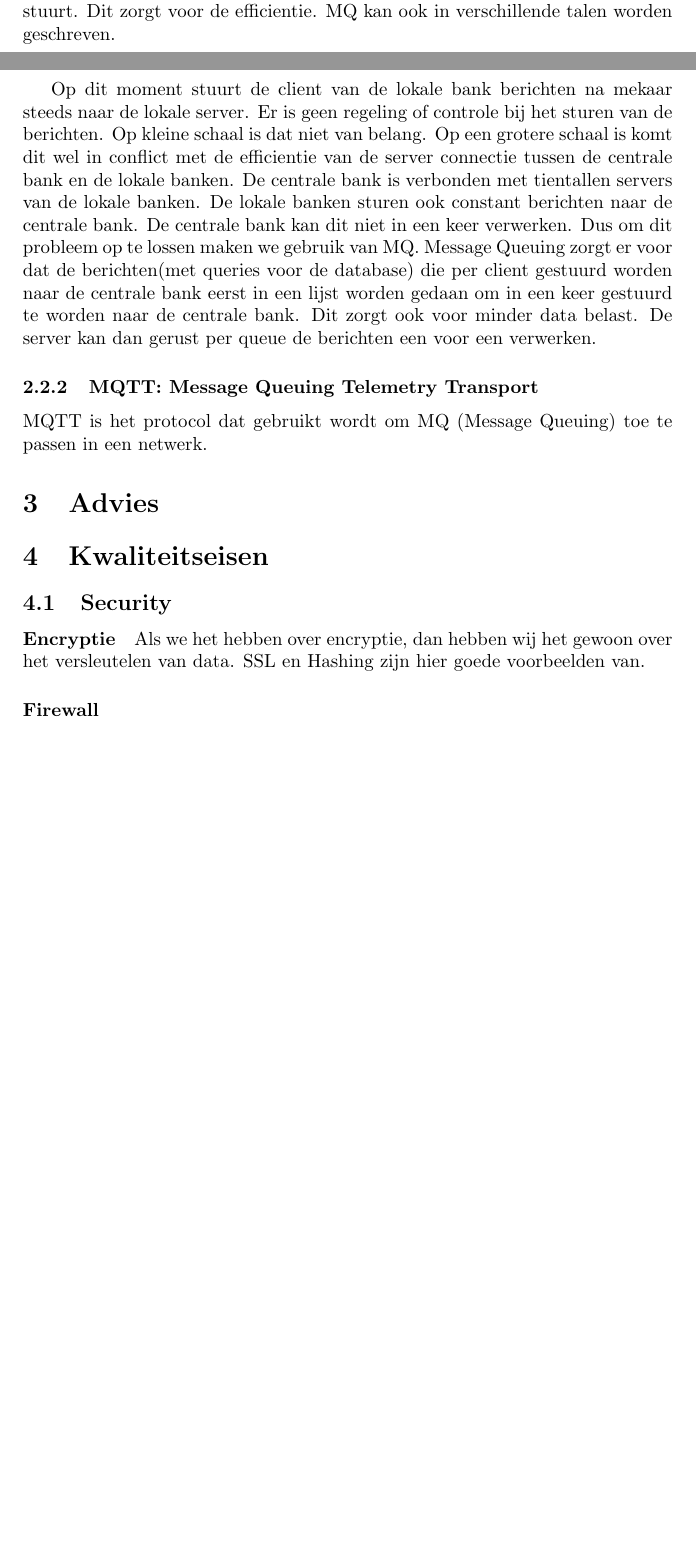
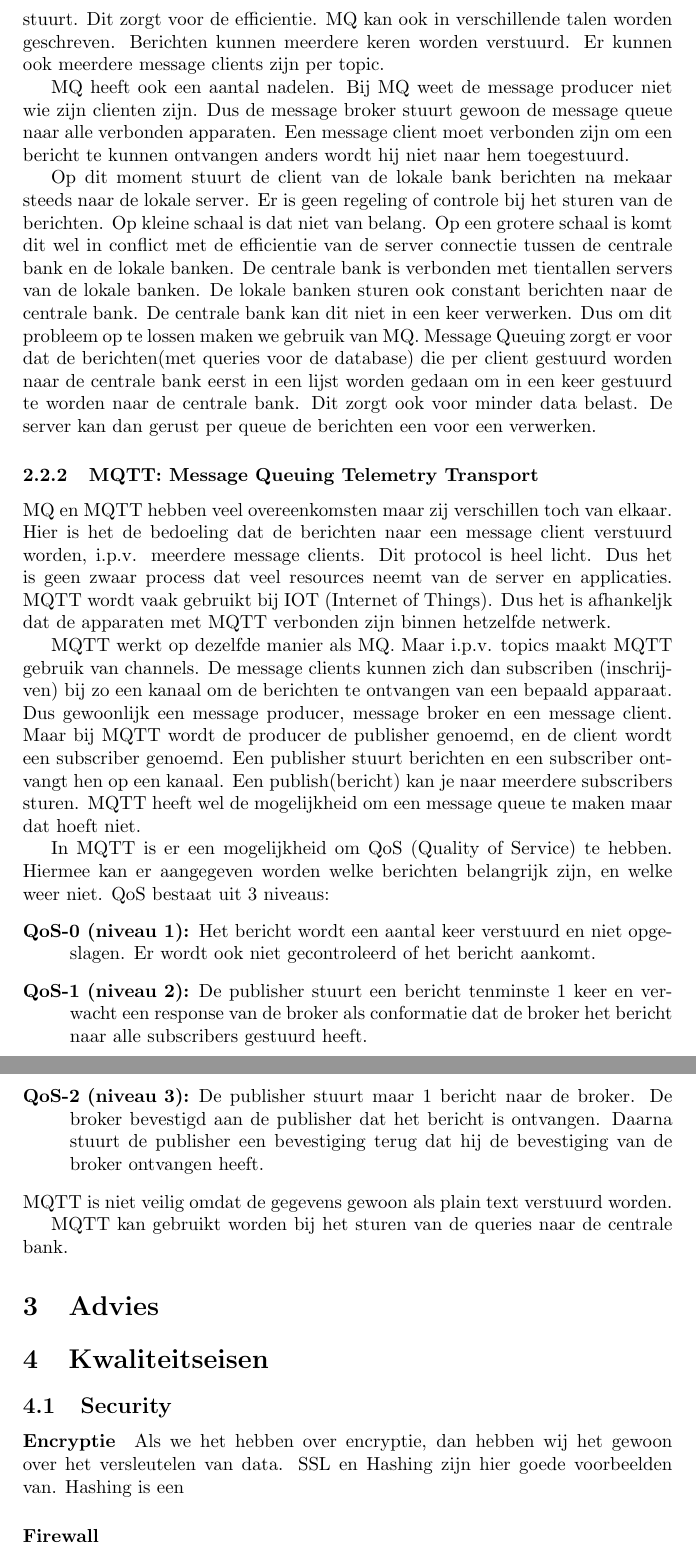
Before and after one commit to Gewad/Project4Bankalicious, a LaTeX paper (opdrachten/opdracht_d/wondel/proj4adviesverslag.tex): two parts of pages 3 and 4 of 4 before the commit and two parts of pages 4 and 5 of 5 after it, joined at a grey line, cut so that both start at the same text, the shorter picture padded with empty space. Compiled offline with pdfLaTeX.

Commit message:
mq en mqtt

```diff
--- a/opdrachten/opdracht_d/wondel/proj4adviesverslag.tex
+++ b/opdrachten/opdracht_d/wondel/proj4adviesverslag.tex
@@ -80,6 +81,14 @@ Je kan batches met messages zodat niet elke message appart wordt
 verstuurd, maar dat je in 1 keer een aantal messages stuurt.
 Dit zorgt voor de efficientie.
 MQ kan ook in verschillende talen worden geschreven.
+Berichten kunnen meerdere keren worden verstuurd.
+Er kunnen ook meerdere message clients zijn per topic.
+
+MQ heeft ook een aantal nadelen.
+Bij MQ weet de message producer niet wie zijn clienten zijn.
+Dus de message broker stuurt gewoon de message queue naar alle verbonden apparaten.
+Een message client moet verbonden zijn om een bericht te kunnen ontvangen
+anders wordt hij niet naar hem toegestuurd.
 
 
 
@@ -101,11 +110,45 @@ De server kan dan gerust per queue de berichten een voor een verwerken.
 
 
 \subsubsection{MQTT: Message Queuing Telemetry Transport}
-MQTT is het protocol dat gebruikt wordt om MQ (Message Queuing) toe te passen in een netwerk.
+MQ en MQTT hebben veel overeenkomsten maar zij verschillen toch van elkaar.
+Hier is het de bedoeling dat de berichten naar een message client verstuurd worden,
+i.p.v. meerdere message clients.
+Dit protocol is heel licht.
+Dus het is geen zwaar process dat veel resources neemt van de server en applicaties.
+MQTT wordt vaak gebruikt bij IOT (Internet of Things).
+Dus het is afhankeljk dat de apparaten met MQTT verbonden zijn binnen hetzelfde netwerk.
 
+MQTT werkt op dezelfde manier als MQ.
+Maar i.p.v. topics maakt MQTT gebruik van channels.
+De message clients kunnen zich dan subscriben (inschrijven) bij zo een kanaal
+om de berichten te ontvangen van een bepaald apparaat.
+Dus gewoonlijk een message producer, message broker
+en een message client.
+Maar bij MQTT wordt de producer de publisher genoemd,
+en de client wordt een subscriber genoemd.
+Een publisher stuurt berichten en een subscriber ontvangt hen op een kanaal.
+Een publish(bericht) kan je naar meerdere subscribers sturen.
+MQTT heeft wel de mogelijkheid om een message queue te maken maar dat hoeft niet.
+
+In MQTT is er een mogelijkheid om QoS (Quality of Service) te hebben.
+Hiermee kan er aangegeven worden welke berichten belangrijk zijn,
+en welke weer niet.
+QoS bestaat uit 3 niveaus:
+\begin{description}
+	\item [QoS-0 (niveau 1):] Het bericht wordt een aantal keer verstuurd en niet opgeslagen.
+		Er wordt ook niet gecontroleerd of het bericht aankomt.
+	\item [QoS-1 (niveau 2):] De publisher stuurt een bericht tenminste 1 keer en verwacht
+		een response van de broker als conformatie dat de broker het bericht naar alle
+		subscribers gestuurd heeft.
+	\item [QoS-2 (niveau 3):] De publisher stuurt maar 1 bericht naar de broker. De broker
+		bevestigd aan de publisher dat het bericht is ontvangen.
+		Daarna stuurt de publisher een bevestiging terug dat hij de bevestiging van de broker
+		ontvangen heeft.
+\end{description}
+MQTT is niet veilig omdat de gegevens gewoon als plain text verstuurd worden.
 
 %Schrijven hoe MQTT toepasselijk is op de centrale bank
-
+MQTT kan gebruikt worden bij het sturen van de queries naar de centrale bank.
 
 \section{Advies}
 %Wat advieseer je aan de mensen om te doen bij het maken van de bank?
@@ -121,7 +164,7 @@ MQTT is het protocol dat gebruikt wordt om MQ (Message Queuing) toe te passen in
 Als we het hebben over encryptie,
 dan hebben wij het gewoon over het versleutelen van data.
 SSL en Hashing zijn hier goede voorbeelden van.
-
+Hashing is een
 
 \paragraph{Firewall}
 \paragraph{Arduino beveiliging}
```
Also changed, not shown: opdrachten/opdracht_d/wondel/proj4adviesverslag.pdf, opdrachten/opdracht_d/wondel/proj4adviesverslag.tex (7 more changed lines), 3 other files.
